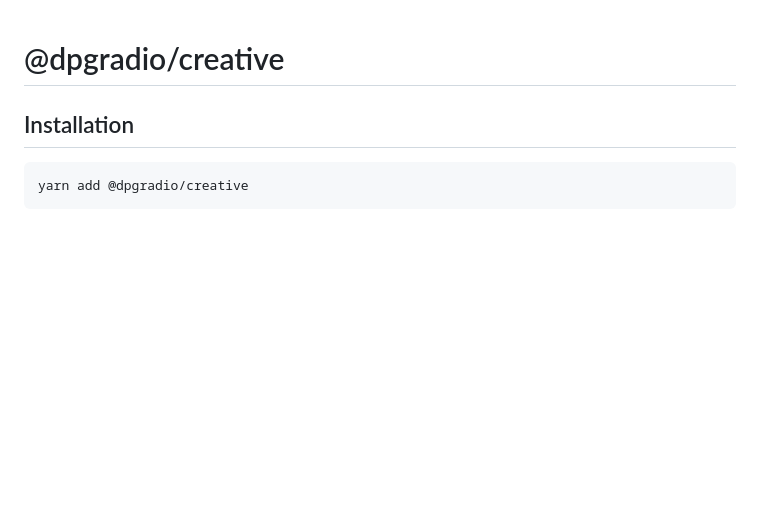
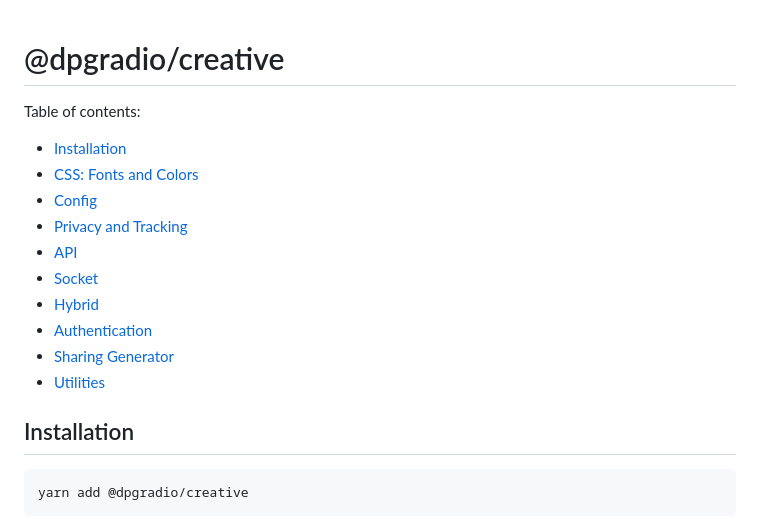
Before and after one commit to dpgradio/creative, a Markdown page: README.md, the part around the change. Drawn GitHub-style; blank space fills up the shorter version.

Commit message:
Add table of contents

```diff
--- a/README.md
+++ b/README.md
@@ -1,4 +1,16 @@
 # @dpgradio/creative
+
+Table of contents:
+* [Installation](#installation)
+* [CSS: Fonts and Colors](#css-fonts-and-colors)
+* [Config](#config)
+* [Privacy and Tracking](#privacy-and-tracking)
+* [API](#api)
+* [Socket](#socket)
+* [Hybrid](#hybrid)
+* [Authentication](#authentication)
+* [Sharing Generator](#sharing-generator)
+* [Utilities](#utilities)
 
 ## Installation
 
```
